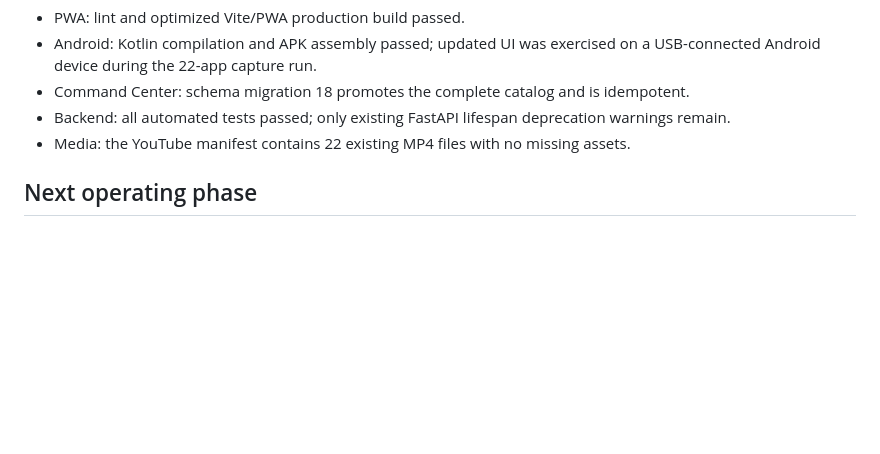
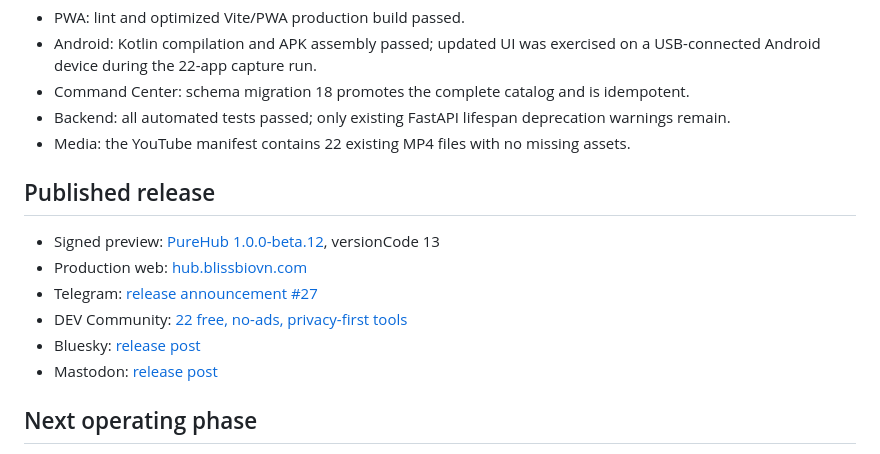
Before and after one commit to shoyrulove-dev/PureHub, a Markdown page: ALL_MINIAPPS_FLAGSHIP_REPORT_2026-08-10.md, the part around the change. Rendered like a GitHub page; blank space fills up the shorter version.

Commit message:
docs: record flagship release and community posts

```diff
--- a/ALL_MINIAPPS_FLAGSHIP_REPORT_2026-08-10.md
+++ b/ALL_MINIAPPS_FLAGSHIP_REPORT_2026-08-10.md
@@ -81,6 +81,15 @@ Configured announcement channels remain Telegram, DEV Community, Bluesky, and Ma
 - Backend: all automated tests passed; only existing FastAPI lifespan deprecation warnings remain.
 - Media: the YouTube manifest contains 22 existing MP4 files with no missing assets.
 
+## Published release
+
+- Signed preview: [PureHub 1.0.0-beta.12](https://github.com/shoyrulove-dev/PureHub/releases/tag/v1.0.0-beta.12), versionCode 13
+- Production web: [hub.blissbiovn.com](https://hub.blissbiovn.com)
+- Telegram: [release announcement #27](https://t.me/purehubaaa/27)
+- DEV Community: [22 free, no-ads, privacy-first tools](https://dev.to/purehub/purehub-100-beta12-22-free-no-ads-privacy-first-tools-2jdl)
+- Bluesky: [release post](https://bsky.app/profile/purehub.bsky.social/post/3msoi3ganli25)
+- Mastodon: [release post](https://mastodon.social/@purehub/117067556999782312)
+
 ## Next operating phase
 
 The product phase is now feedback-led rather than another blanket flagship pass. Support Inbox should classify incoming reports by mini-app, measure repeated requests, and prioritize reliability or workflow improvements supported by real usage. Community publishing should use the scheduled demos to ask one focused question per tool instead of repeating generic promotion.
```
